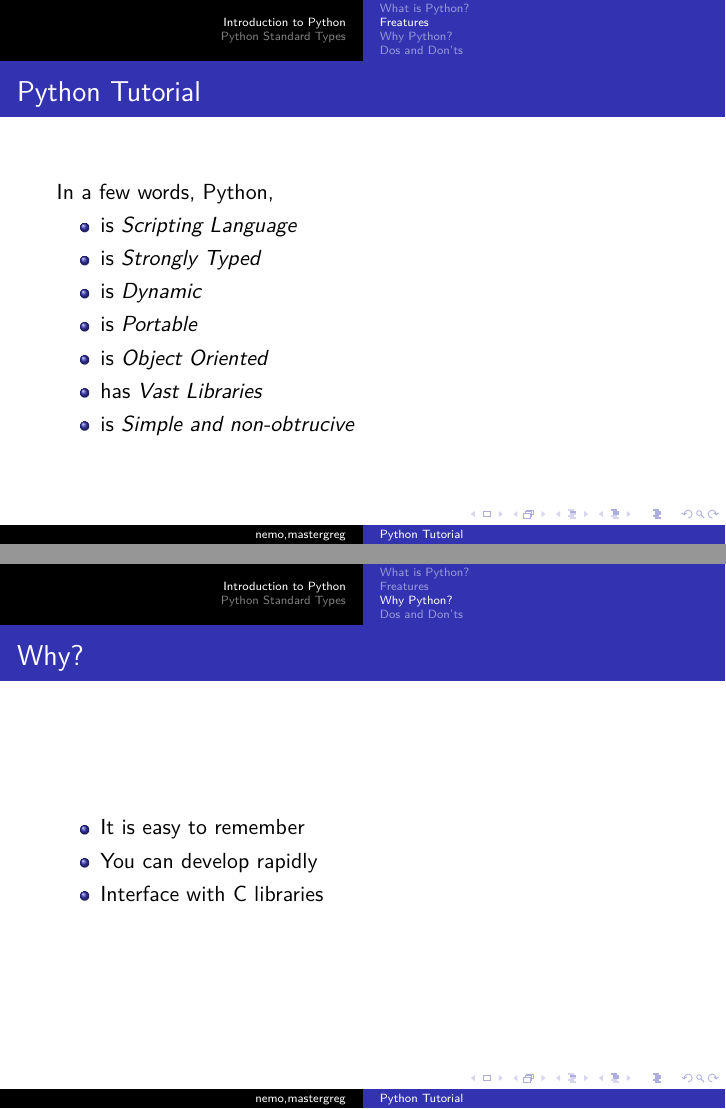
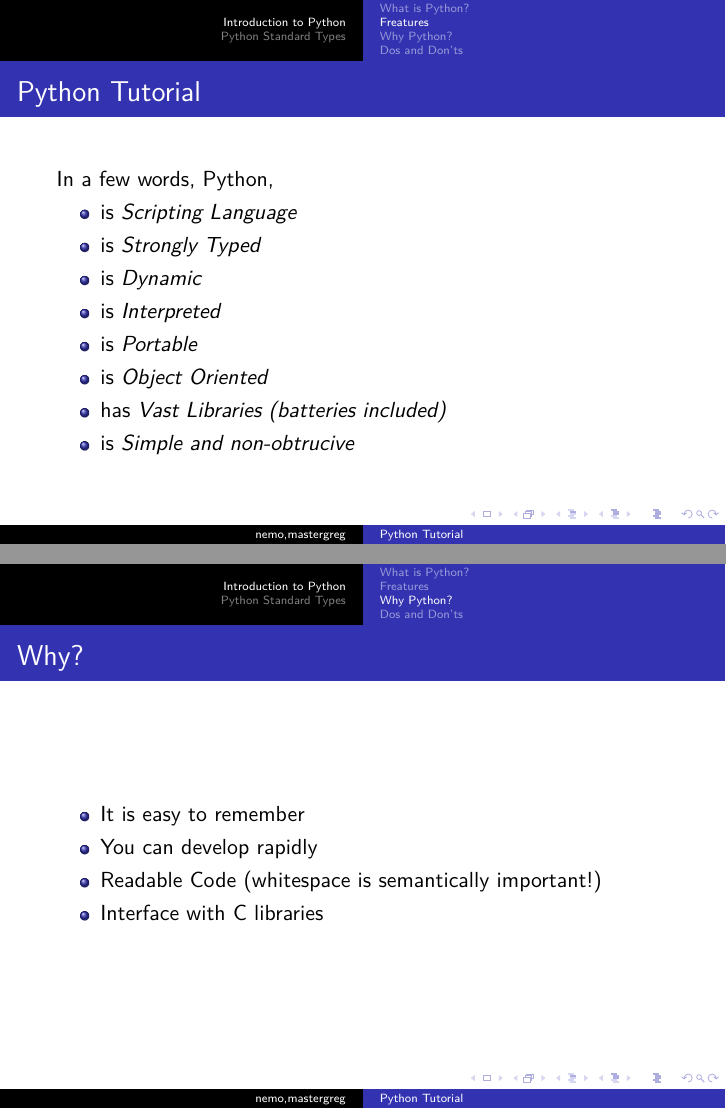
Before and after one commit to mastergreg/Python-Intro, LaTeX slides (Slides/Set_1/Set_1.tex): pages 10 and 13 of 49 before the commit and pages 11 and 15 of 51 after it, joined at a grey line. Compiled offline with XeLaTeX.

Commit message:
latest updates

```diff
--- a/Slides/Set_1/Set_1.tex
+++ b/Slides/Set_1/Set_1.tex
@@ -46,10 +46,11 @@ In a few words, Python,
 \item<1-> is \emph{Scripting Language}
 \item<2-> is \emph{Strongly Typed}
 \item<3-> is \emph{Dynamic}
-\item<4-> is \emph{Portable}
-\item<5-> is \emph{Object Oriented}
-\item<6-> has \emph{Vast Libraries}
-\item<7-> is \emph{Simple and non-obtrucive}
+\item<4-> is \emph{Interpreted}
+\item<5-> is \emph{Portable}
+\item<6-> is \emph{Object Oriented}
+\item<7-> has \emph{Vast Libraries (batteries included)}
+\item<8-> is \emph{Simple and non-obtrucive}
 \end{itemize}
 
 \end{frame}
@@ -60,7 +61,8 @@ In a few words, Python,
 	\begin{itemize}
 	\item<1-> It is easy to remember
 	\item<2-> You can develop rapidly
-	\item<3-> Interface with C libraries
+	\item<3-> Readable Code (whitespace is semantically important!)
+	\item<4-> Interface with C libraries
 	\end{itemize}
 \end{frame}
 \subsection{Dos and Don'ts}
```
Also changed, not shown: Slides/Set_1/Set_1.pdf.
